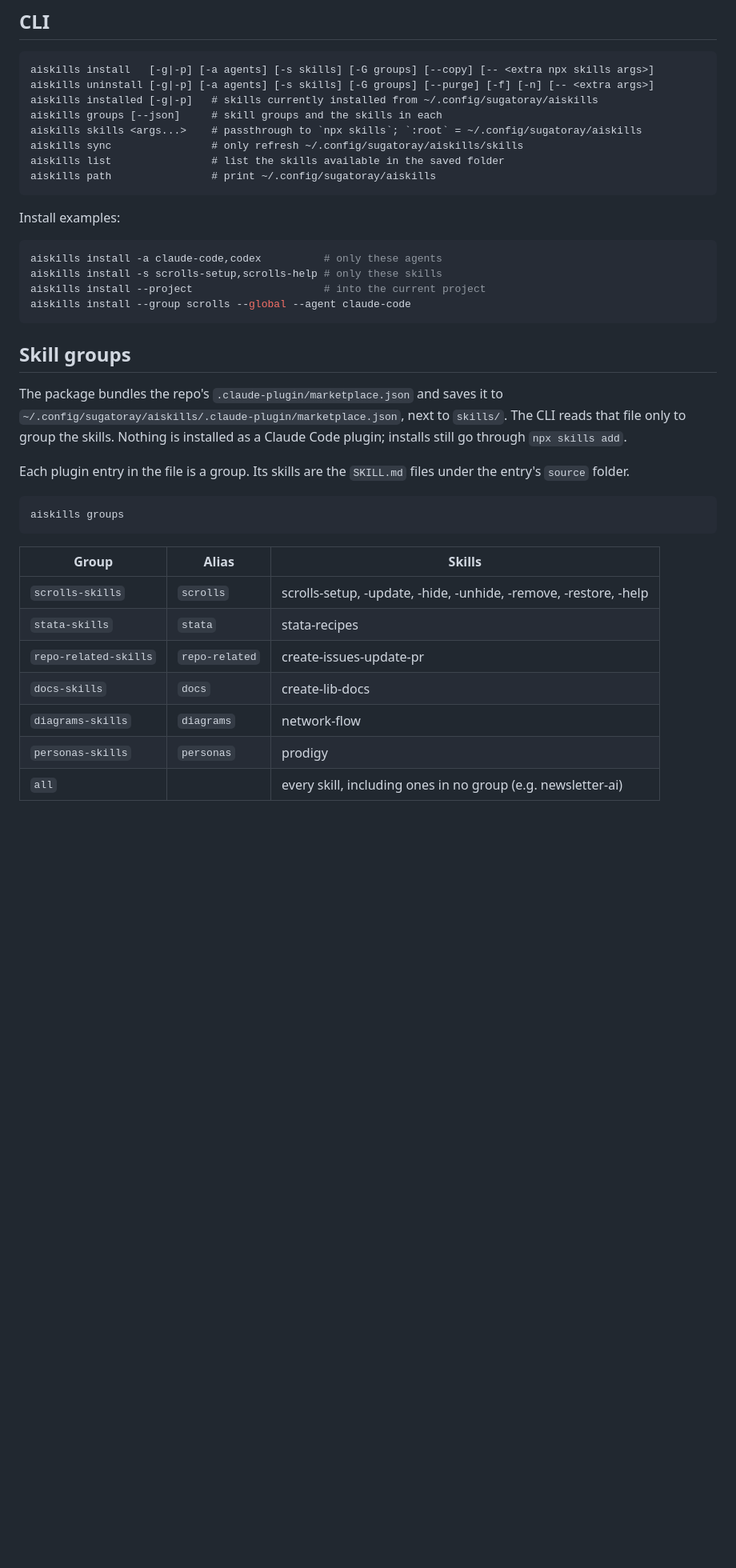
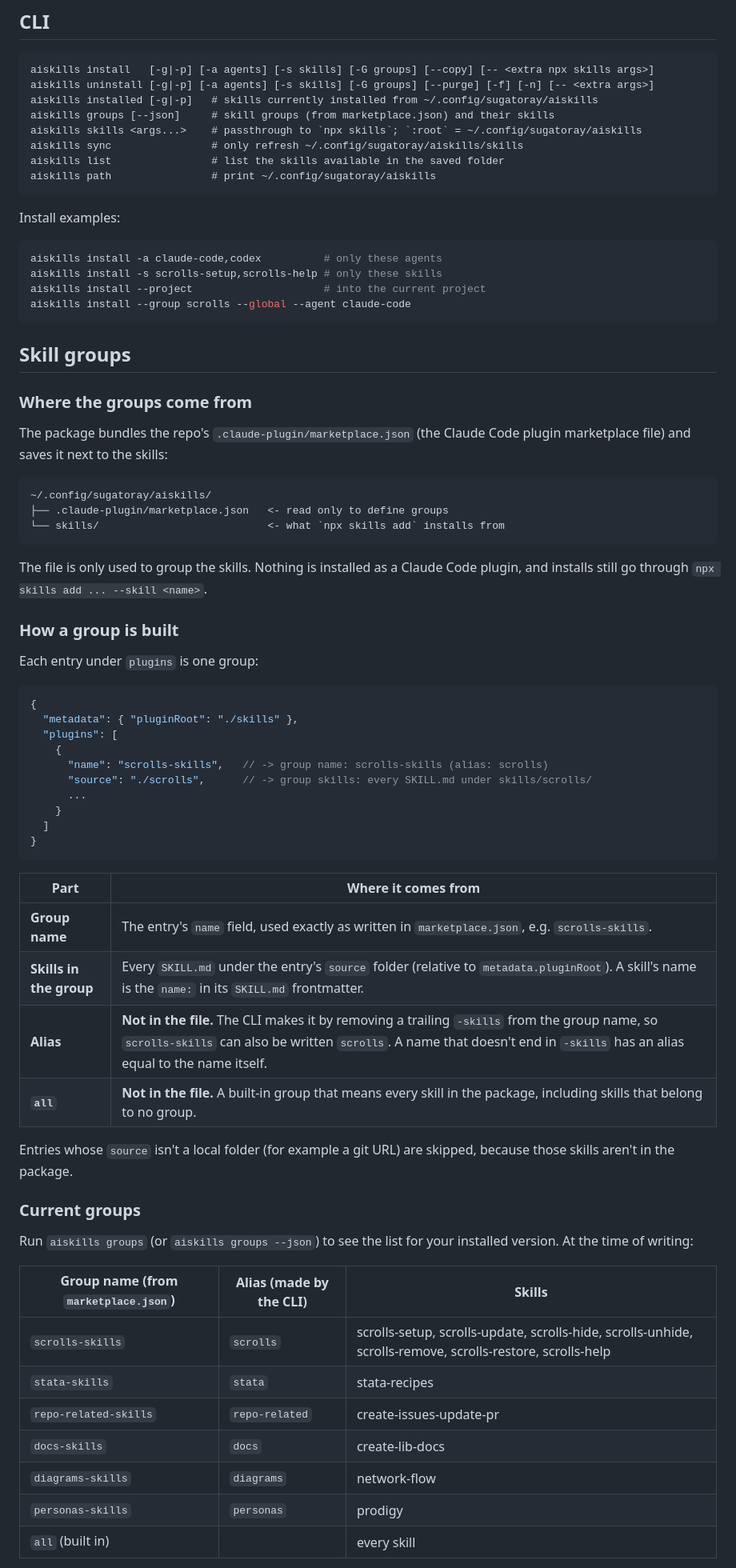
Before and after one commit to sugatoray/aiskills, a Markdown page: src/aiskills/README.md, the part around one of its changes. Shown at 80% size. Drawn GitHub-style; blank space fills up the shorter version.

Commit message:
docs(npm): Explain how skill group names and aliases are derived
Co-Authored-By: Claude Opus 5.5 <noreply@anthropic.com>
Claude-Session: https://claude.ai/code/session_016hDNhTz6iGjnCTJutoDTd2

````diff
--- a/src/aiskills/README.md
+++ b/src/aiskills/README.md
@@ -29,7 +29,7 @@ npx @sugatoray-ai/aiskills install        # or: aiskills install
 aiskills install   [-g|-p] [-a agents] [-s skills] [-G groups] [--copy] [-- <extra npx skills args>]
 aiskills uninstall [-g|-p] [-a agents] [-s skills] [-G groups] [--purge] [-f] [-n] [-- <extra args>]
 aiskills installed [-g|-p]   # skills currently installed from ~/.config/sugatoray/aiskills
-aiskills groups [--json]     # skill groups and the skills in each
+aiskills groups [--json]     # skill groups (from marketplace.json) and their skills
 aiskills skills <args...>    # passthrough to `npx skills`; `:root` = ~/.config/sugatoray/aiskills
 aiskills sync                # only refresh ~/.config/sugatoray/aiskills/skills
 aiskills list                # list the skills available in the saved folder
@@ -47,25 +47,59 @@ aiskills install --group scrolls --global --agent claude-code
 
 ## Skill groups
 
-The package bundles the repo's `.claude-plugin/marketplace.json` and saves it
-to `~/.config/sugatoray/aiskills/.claude-plugin/marketplace.json`, next to
-`skills/`. The CLI reads that file only to group the skills. Nothing is
-installed as a Claude Code plugin; installs still go through `npx skills add`.
+### Where the groups come from
 
-Each plugin entry in the file is a group. Its skills are the `SKILL.md` files
-under the entry's `source` folder.
+The package bundles the repo's `.claude-plugin/marketplace.json` (the Claude
+Code plugin marketplace file) and saves it next to the skills:
 
-```sh
-aiskills groups
+```text
+~/.config/sugatoray/aiskills/
+├── .claude-plugin/marketplace.json   <- read only to define groups
+└── skills/                           <- what `npx skills add` installs from
 ```
 
-| Group | Alias | Skills |
+The file is only used to group the skills. Nothing is installed as a Claude
+Code plugin, and installs still go through `npx skills add ... --skill <name>`.
+
+### How a group is built
+
+Each entry under `plugins` is one group:
+
+```jsonc
+{
+  "metadata": { "pluginRoot": "./skills" },
+  "plugins": [
+    {
+      "name": "scrolls-skills",   // -> group name: scrolls-skills (alias: scrolls)
+      "source": "./scrolls",      // -> group skills: every SKILL.md under skills/scrolls/
+      ...
+    }
+  ]
+}
+```
+
+| Part | Where it comes from |
+| --- | --- |
+| **Group name** | The entry's `name` field, used exactly as written in `marketplace.json`, e.g. `scrolls-skills`. |
+| **Skills in the group** | Every `SKILL.md` under the entry's `source` folder (relative to `metadata.pluginRoot`). A skill's name is the `name:` in its `SKILL.md` frontmatter. |
+| **Alias** | **Not in the file.** The CLI makes it by removing a trailing `-skills` from the group name, so `scrolls-skills` can also be written `scrolls`. A name that doesn't end in `-skills` has an alias equal to the name itself. |
+| **`all`** | **Not in the file.** A built-in group that means every skill in the package, including skills that belong to no group. |
+
+Entries whose `source` isn't a local folder (for example a git URL) are
+skipped, because those skills aren't in the package.
+
+### Current groups
+
+Run `aiskills groups` (or `aiskills groups --json`) to see the list for your
+installed version. At the time of writing:
+
+| Group name (from `marketplace.json`) | Alias (made by the CLI) | Skills |
 | --- | --- | --- |
-| `scrolls-skills` | `scrolls` | scrolls-setup, -update, -hide, -unhide, -remove, -restore, -help |
+| `scrolls-skills` | `scrolls` | scrolls-setup, scrolls-update, scrolls-hide, scrolls-unhide, scrolls-remove, scrolls-restore, scrolls-help |
 | `stata-skills` | `stata` | stata-recipes |
 | `repo-related-skills` | `repo-related` | create-issues-update-pr |
 | `docs-skills` | `docs` | create-lib-docs |
 | `diagrams-skills` | `diagrams` | network-flow |
 | `personas-skills` | `personas` | prodigy |
-| `all` | | every skill, including ones in no group (e.g. newsletter-ai) |
+| `all` (built in) | | every skill |
 
````
Also changed, not shown: other parts of src/aiskills/README.md (+26 -8 lines).
